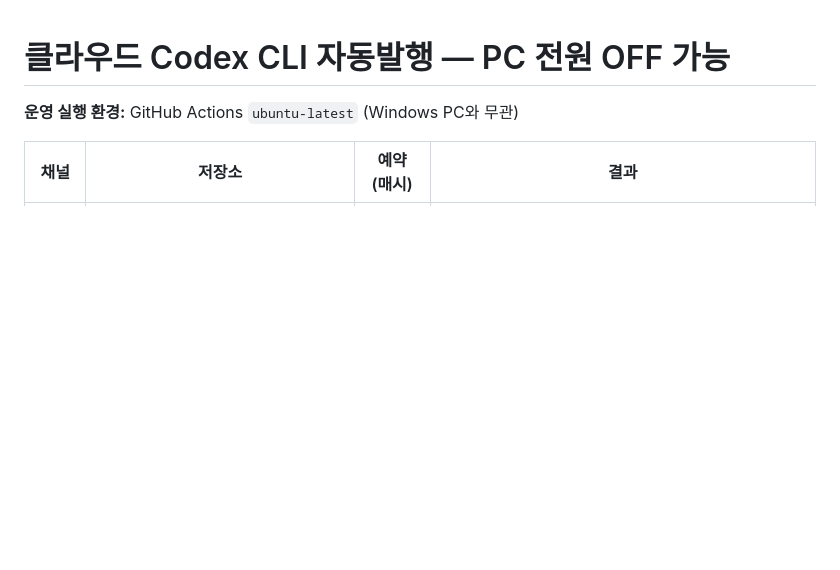
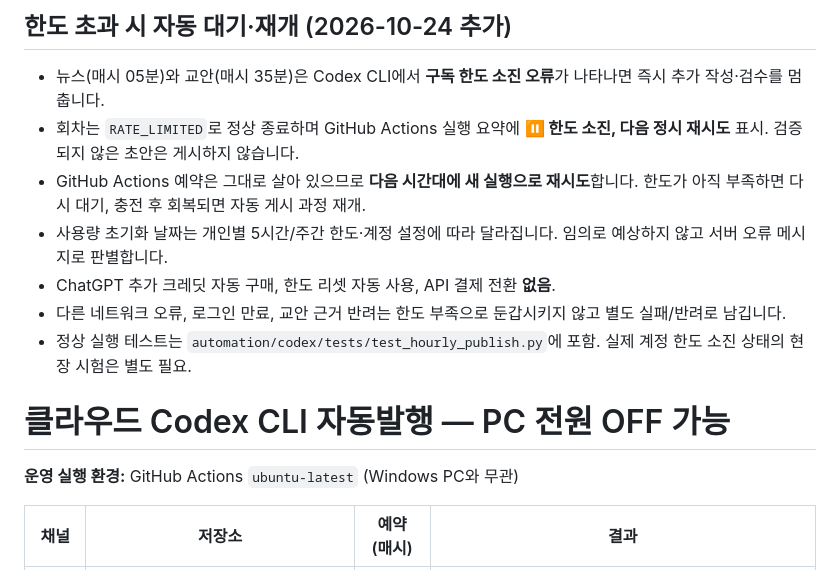
Before and after one commit to johnpark236-tech/ai-instructor-update-log, a Markdown page: automation/codex/README.md, the part around the change. GitHub-like rendering; blank space fills up the shorter version.

Commit message:
docs: quota-aware hourly Codex pause and retry, no automatic paid reset

```diff
--- a/automation/codex/README.md
+++ b/automation/codex/README.md
@@ -1,3 +1,13 @@
+## 한도 초과 시 자동 대기·재개 (2026-10-24 추가)
+
+- 뉴스(매시 05분)와 교안(매시 35분)은 Codex CLI에서 **구독 한도 소진 오류**가 나타나면 즉시 추가 작성·검수를 멈춥니다.
+- 회차는 `RATE_LIMITED`로 정상 종료하며 GitHub Actions 실행 요약에 **⏸ 한도 소진, 다음 정시 재시도** 표시. 검증되지 않은 초안은 게시하지 않습니다.
+- GitHub Actions 예약은 그대로 살아 있으므로 **다음 시간대에 새 실행으로 재시도**합니다. 한도가 아직 부족하면 다시 대기, 충전 후 회복되면 자동 게시 과정 재개.
+- 사용량 초기화 날짜는 개인별 5시간/주간 한도·계정 설정에 따라 달라집니다. 임의로 예상하지 않고 서버 오류 메시지로 판별합니다.
+- ChatGPT 추가 크레딧 자동 구매, 한도 리셋 자동 사용, API 결제 전환 **없음**.
+- 다른 네트워크 오류, 로그인 만료, 교안 근거 반려는 한도 부족으로 둔갑시키지 않고 별도 실패/반려로 남깁니다.
+- 정상 실행 테스트는 `automation/codex/tests/test_hourly_publish.py`에 포함. 실제 계정 한도 소진 상태의 현장 시험은 별도 필요.
+
 # 클라우드 Codex CLI 자동발행 — PC 전원 OFF 가능
 
 **운영 실행 환경:** GitHub Actions `ubuntu-latest` (Windows PC와 무관)
```
